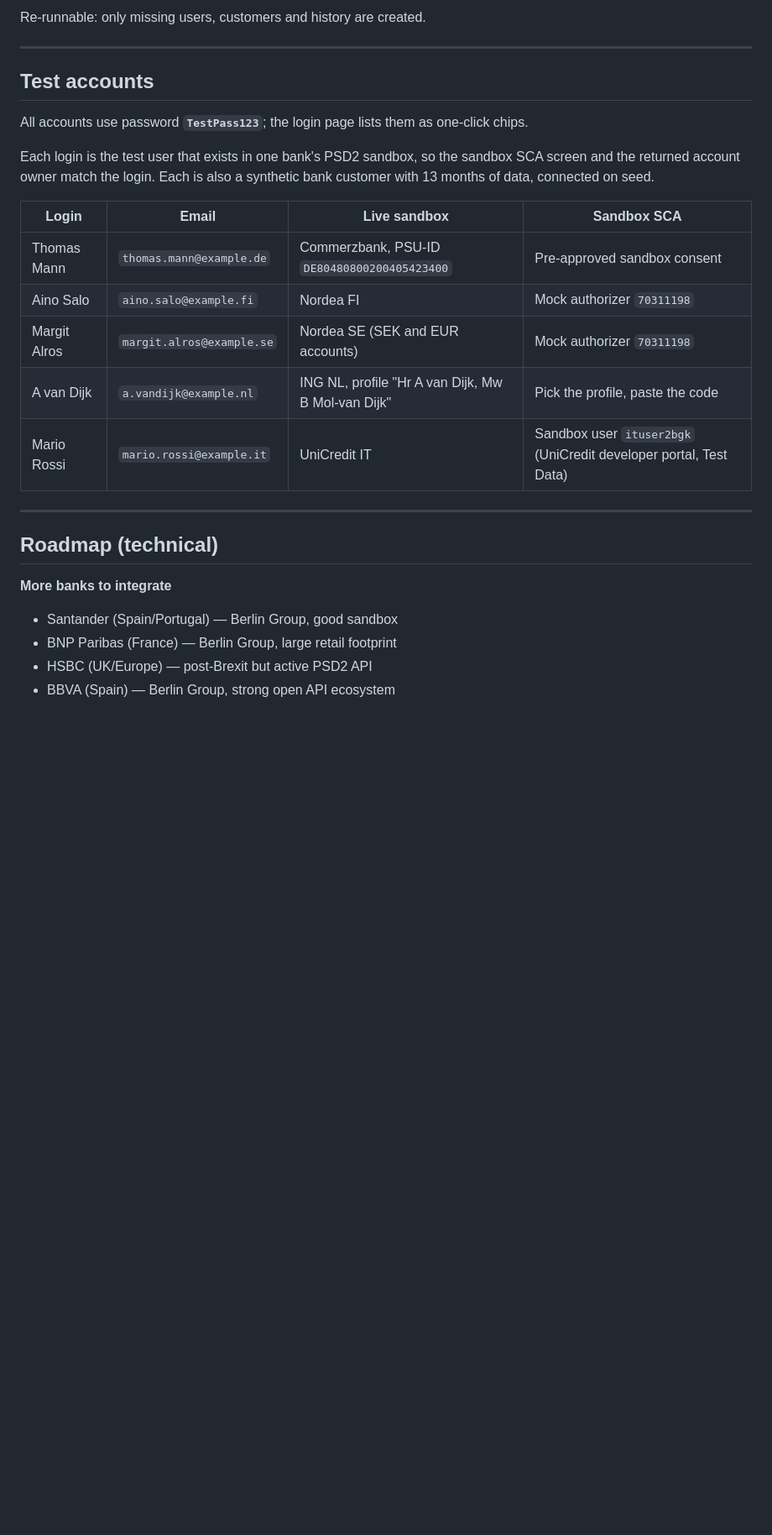
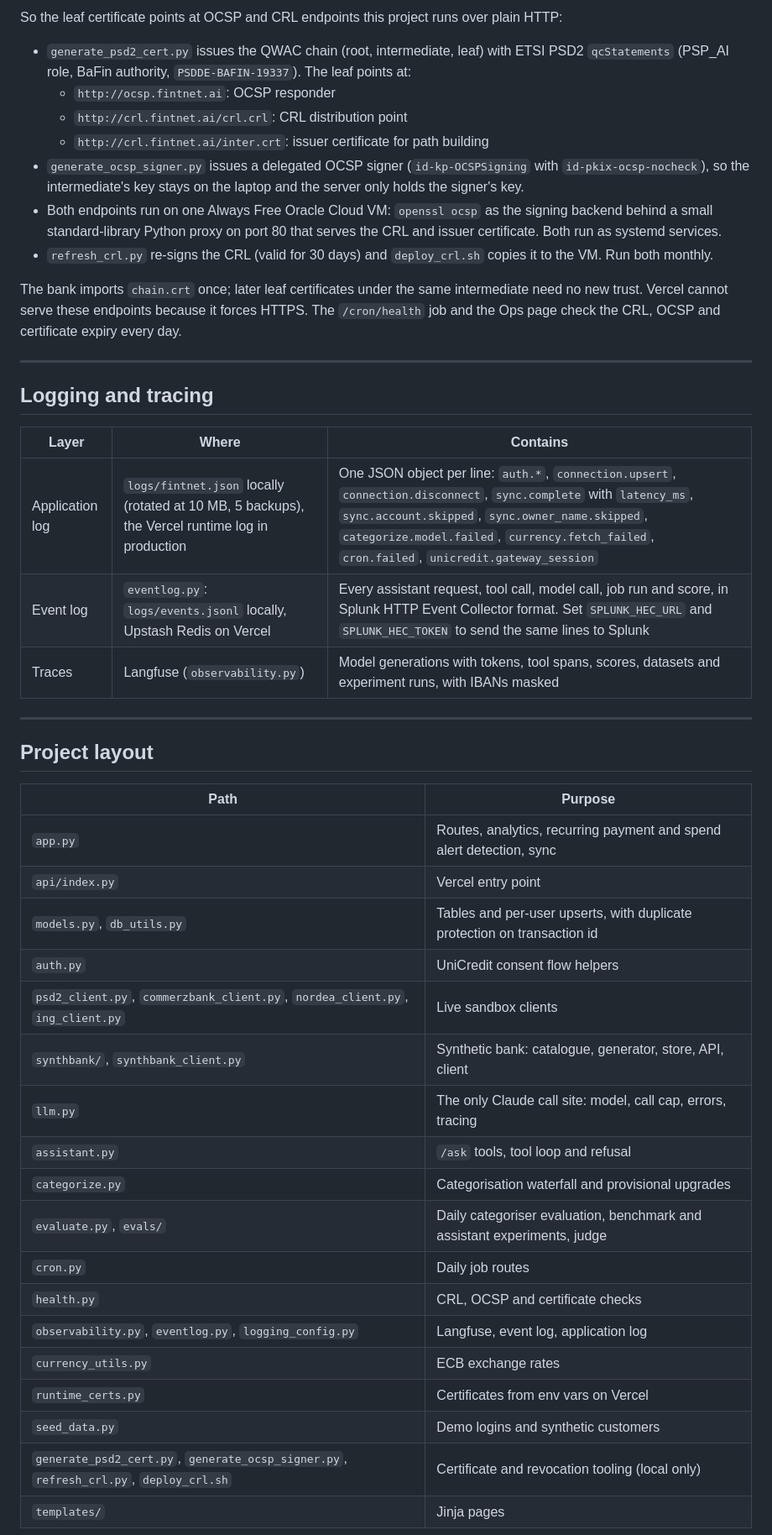
Before and after one commit to ajaykrishnaptr/bank-connectivity, a Markdown page: README.md, the part around one of its changes. Shown at 84% size. Rendered like a GitHub page; blank space fills up the shorter version.

```diff
--- a/README.md
+++ b/README.md
@@ -276,29 +256,48 @@ python3 seed_data.py --population 0   # demo logins only (what an empty database
 
-Re-runnable: only missing users, customers and history are created.
+So the leaf certificate points at OCSP and CRL endpoints this project runs over plain HTTP:
+
+- `generate_psd2_cert.py` issues the QWAC chain (root, intermediate, leaf) with ETSI PSD2 `qcStatements` (PSP_AI role, BaFin authority, `PSDDE-BAFIN-19337`). The leaf points at:
+  - `http://ocsp.fintnet.ai`: OCSP responder
+  - `http://crl.fintnet.ai/crl.crl`: CRL distribution point
+  - `http://crl.fintnet.ai/inter.crt`: issuer certificate for path building
+- `generate_ocsp_signer.py` issues a delegated OCSP signer (`id-kp-OCSPSigning` with `id-pkix-ocsp-nocheck`), so the intermediate's key stays on the laptop and the server only holds the signer's key.
+- Both endpoints run on one Always Free Oracle Cloud VM: `openssl ocsp` as the signing backend behind a small standard-library Python proxy on port 80 that serves the CRL and issuer certificate. Both run as systemd services.
+- `refresh_crl.py` re-signs the CRL (valid for 30 days) and `deploy_crl.sh` copies it to the VM. Run both monthly.
+
+The bank imports `chain.crt` once; later leaf certificates under the same intermediate need no new trust. Vercel cannot serve these endpoints because it forces HTTPS. The `/cron/health` job and the Ops page check the CRL, OCSP and certificate expiry every day.
 
 ---
 
-## Test accounts
+## Logging and tracing
 
-All accounts use password **`TestPass123`**; the login page lists them as one-click chips.
-
-Each login is the test user that exists in one bank's PSD2 sandbox, so the sandbox SCA screen and the returned account owner match the login. Each is also a synthetic bank customer with 13 months of data, connected on seed.
-
-| Login | Email | Live sandbox | Sandbox SCA |
-|------|-------|-------|-------|
-| Thomas Mann | `thomas.mann@example.de` | Commerzbank, PSU-ID `DE80480800200405423400` | Pre-approved sandbox consent |
-| Aino Salo | `aino.salo@example.fi` | Nordea FI | Mock authorizer `70311198` |
-| Margit Alros | `margit.alros@example.se` | Nordea SE (SEK and EUR accounts) | Mock authorizer `70311198` |
-| A van Dijk | `a.vandijk@example.nl` | ING NL, profile "Hr A van Dijk, Mw B Mol-van Dijk" | Pick the profile, paste the code |
-| Mario Rossi | `mario.rossi@example.it` | UniCredit IT | Sandbox user `ituser2bgk` (UniCredit developer portal, Test Data) |
+| Layer | Where | Contains |
+|---|---|---|
+| Application log | `logs/fintnet.json` locally (rotated at 10 MB, 5 backups), the Vercel runtime log in production | One JSON object per line: `auth.*`, `connection.upsert`, `connection.disconnect`, `sync.complete` with `latency_ms`, `sync.account.skipped`, `sync.owner_name.skipped`, `categorize.model.failed`, `currency.fetch_failed`, `cron.failed`, `unicredit.gateway_session` |
+| Event log | `eventlog.py`: `logs/events.jsonl` locally, Upstash Redis on Vercel | Every assistant request, tool call, model call, job run and score, in Splunk HTTP Event Collector format. Set `SPLUNK_HEC_URL` and `SPLUNK_HEC_TOKEN` to send the same lines to Splunk |
+| Traces | Langfuse (`observability.py`) | Model generations with tokens, tool spans, scores, datasets and experiment runs, with IBANs masked |
 
 ---
 
-## Roadmap (technical)
+## Project layout
 
-**More banks to integrate**
-- Santander (Spain/Portugal) — Berlin Group, good sandbox
-- BNP Paribas (France) — Berlin Group, large retail footprint
-- HSBC (UK/Europe) — post-Brexit but active PSD2 API
-- BBVA (Spain) — Berlin Group, strong open API ecosystem
+| Path | Purpose |
+|---|---|
+| `app.py` | Routes, analytics, recurring payment and spend alert detection, sync |
+| `api/index.py` | Vercel entry point |
+| `models.py`, `db_utils.py` | Tables and per-user upserts, with duplicate protection on transaction id |
+| `auth.py` | UniCredit consent flow helpers |
+| `psd2_client.py`, `commerzbank_client.py`, `nordea_client.py`, `ing_client.py` | Live sandbox clients |
+| `synthbank/`, `synthbank_client.py` | Synthetic bank: catalogue, generator, store, API, client |
+| `llm.py` | The only Claude call site: model, call cap, errors, tracing |
+| `assistant.py` | `/ask` tools, tool loop and refusal |
+| `categorize.py` | Categorisation waterfall and provisional upgrades |
+| `evaluate.py`, `evals/` | Daily categoriser evaluation, benchmark and assistant experiments, judge |
+| `cron.py` | Daily job routes |
+| `health.py` | CRL, OCSP and certificate checks |
+| `observability.py`, `eventlog.py`, `logging_config.py` | Langfuse, event log, application log |
+| `currency_utils.py` | ECB exchange rates |
+| `runtime_certs.py` | Certificates from env vars on Vercel |
+| `seed_data.py` | Demo logins and synthetic customers |
+| `generate_psd2_cert.py`, `generate_ocsp_signer.py`, `refresh_crl.py`, `deploy_crl.sh` | Certificate and revocation tooling (local only) |
+| `templates/` | Jinja pages |
 
```
Also changed, not shown: other parts of README.md (+214 -241 lines).
